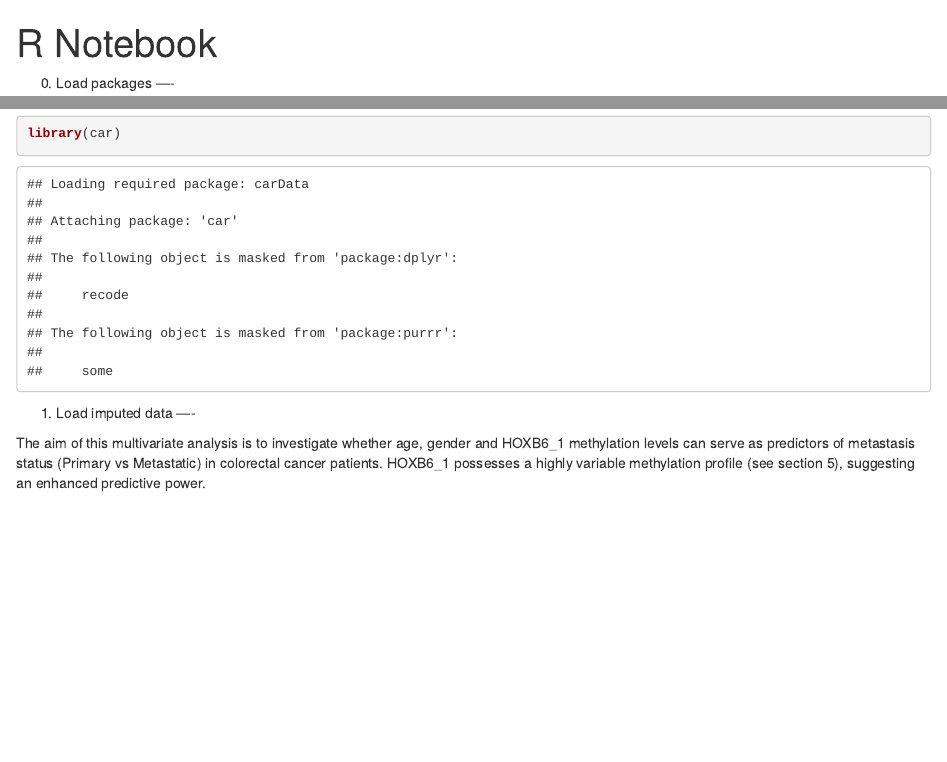
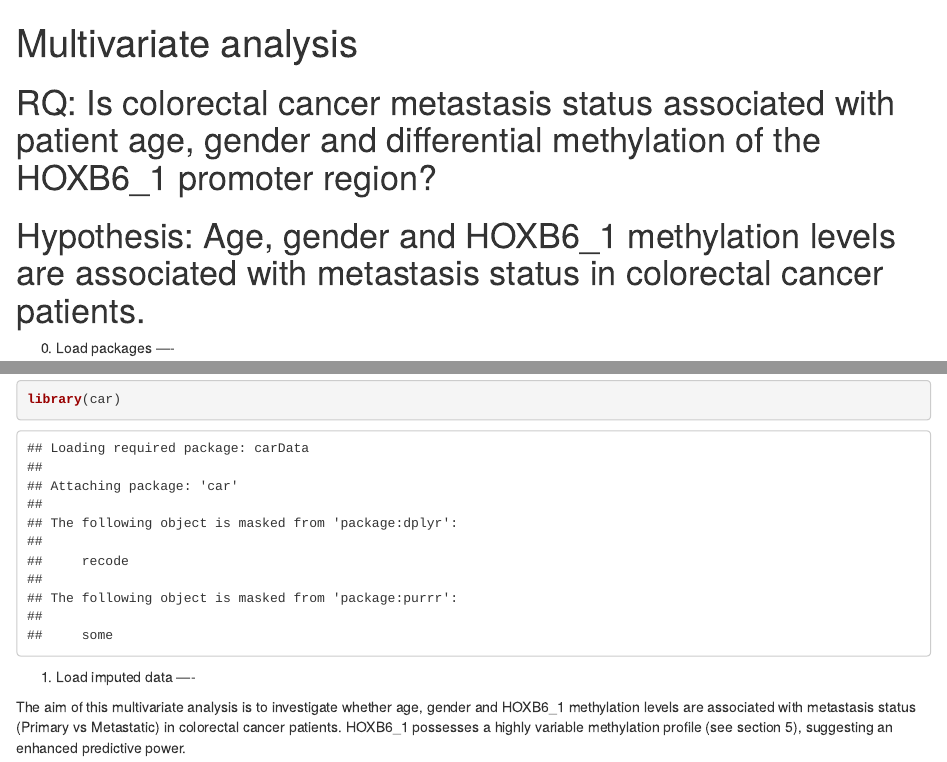
Before and after one commit to Phebe-Dewilde/Group-project-LSABD-2025-2026, an R Markdown document (notebooks/03_multivariate.Rmd): the page in a window 1100 px wide, from its top, and a second part further down, joined at a grey line. Rendered offline with R 4.5, knitr and Pandoc, with nearby package versions; some code elsewhere in the file could not run offline.

Commit message:
Add files via upload

````diff
--- a/notebooks/03_multivariate.Rmd
+++ b/notebooks/03_multivariate.Rmd
@@ -1,7 +1,11 @@
 ---
-title: "R Notebook"
+title: "Multivariate analysis"
 output: html_notebook
 ---
+
+# RQ: Is colorectal cancer metastasis status associated with patient age, gender and differential methylation of the HOXB6_1 promoter region?
+# Hypothesis: Age, gender and HOXB6_1 methylation levels are associated with metastasis status in colorectal cancer patients.
+
 0. Load packages ----
 ```{r}
 library(tidyverse)
@@ -10,7 +14,7 @@ library(car)
 
 1. Load imputed data ----
 
-The aim of this multivariate analysis is to investigate whether age, gender and HOXB6_1 methylation levels can serve as predictors of metastasis status (Primary vs Metastatic) in colorectal cancer patients.
+The aim of this multivariate analysis is to investigate whether age, gender and HOXB6_1 methylation levels are associated with metastasis status (Primary vs Metastatic) in colorectal cancer patients.
 HOXB6_1 possesses a highly variable methylation profile (see section 5), suggesting an enhanced predictive power.
 ```{r}
 df_imputed <- read_csv("df_imputed.csv")
````
Also changed, not shown: notebooks/03_multivariate.Rmd (2 more changed lines).
